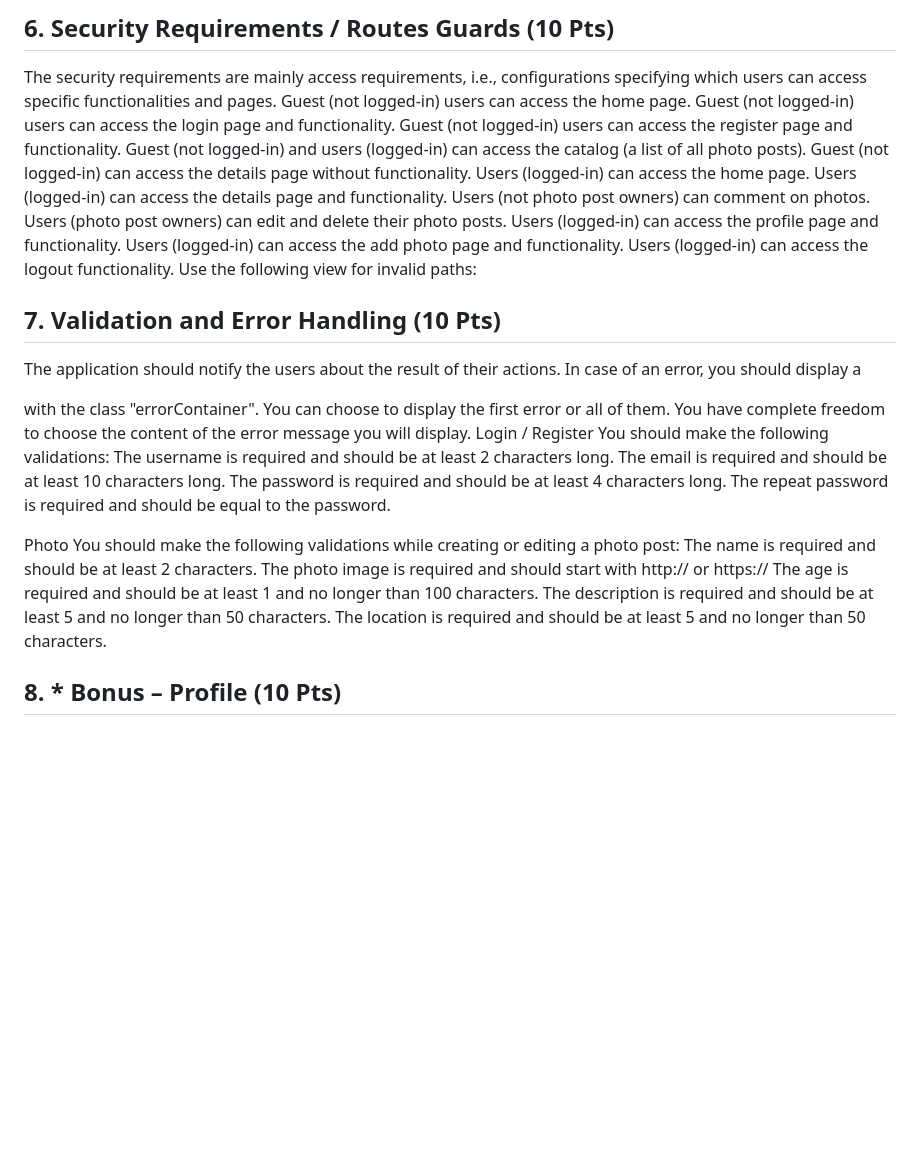
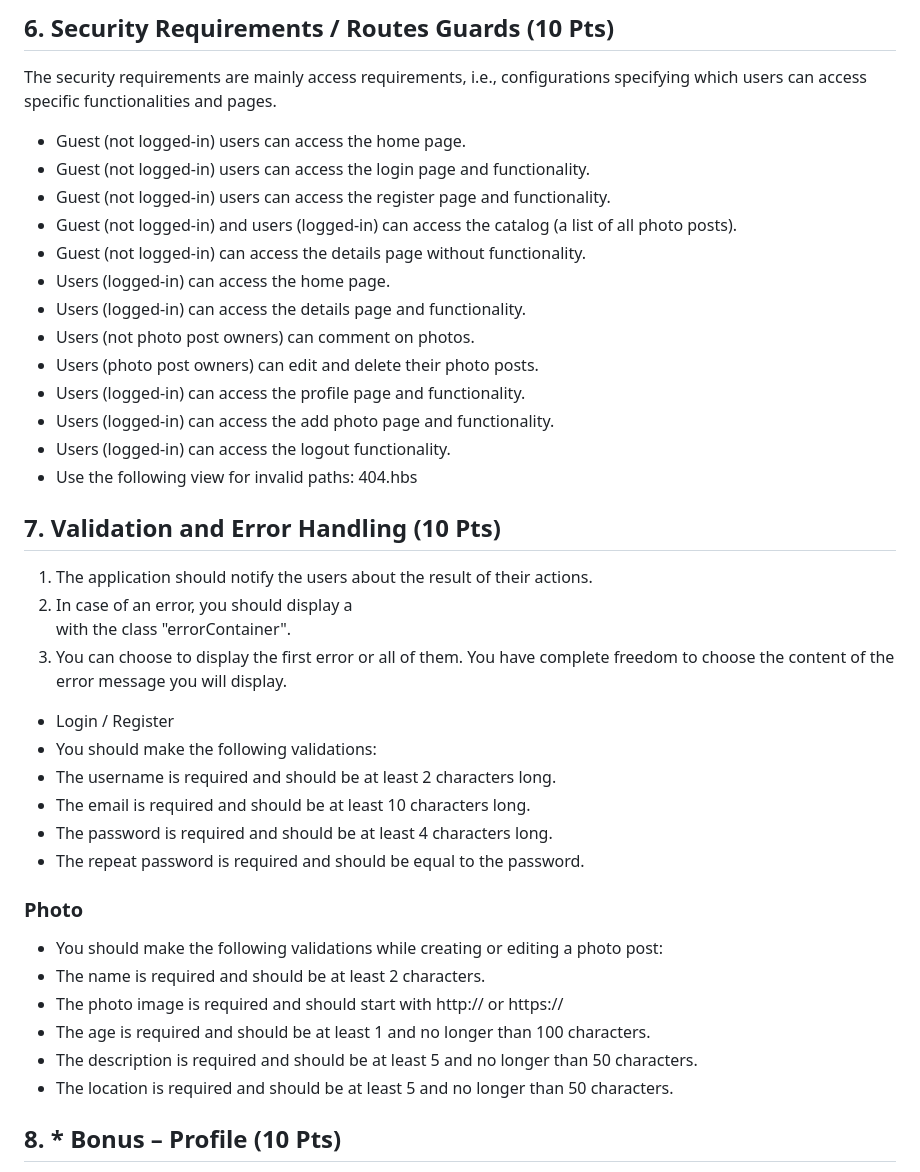
Before and after one commit to IliaDimchev/JS-Web, a Markdown page: pettstagram/README.md, the part around one of its changes. Rendered like a GitHub page; blank space fills up the shorter version.

Commit message:
Lists formatted

```diff
--- a/pettstagram/README.md
+++ b/pettstagram/README.md
@@ -99,39 +99,39 @@ Each user can edit their photo posts. Clicking the [Edit] button for a specific
 
 ## 6. Security Requirements / Routes Guards (10 Pts)
 The security requirements are mainly access requirements, i.e., configurations specifying which users can access specific functionalities and pages.
-Guest (not logged-in) users can access the home page.
-Guest (not logged-in) users can access the login page and functionality.
-Guest (not logged-in) users can access the register page and functionality.
-Guest (not logged-in) and users (logged-in) can access the catalog (a list of all photo posts).
-Guest (not logged-in) can access the details page without functionality.
-Users (logged-in) can access the home page.
-Users (logged-in) can access the details page and functionality.
-Users (not photo post owners) can comment on photos.
-Users (photo post owners) can edit and delete their photo posts.
-Users (logged-in) can access the profile page and functionality.
-Users (logged-in) can access the add photo page and functionality.
-Users (logged-in) can access the logout functionality.
-Use the following view for invalid paths:
+- Guest (not logged-in) users can access the home page.
+- Guest (not logged-in) users can access the login page and functionality.
+- Guest (not logged-in) users can access the register page and functionality.
+- Guest (not logged-in) and users (logged-in) can access the catalog (a list of all photo posts).
+- Guest (not logged-in) can access the details page without functionality.
+- Users (logged-in) can access the home page.
+- Users (logged-in) can access the details page and functionality.
+- Users (not photo post owners) can comment on photos.
+- Users (photo post owners) can edit and delete their photo posts.
+- Users (logged-in) can access the profile page and functionality.
+- Users (logged-in) can access the add photo page and functionality.
+- Users (logged-in) can access the logout functionality.
+- Use the following view for invalid paths: 404.hbs
 
 ## 7. Validation and Error Handling (10 Pts)
-The application should notify the users about the result of their actions.
-In case of an error, you should display a <div> with the class "errorContainer".
-You can choose to display the first error or all of them. You have complete freedom to choose the content of the error message you will display.
-Login / Register
-You should make the following validations:
-The username is required and should be at least 2 characters long.
-The email is required and should be at least 10 characters long.
-The password is required and should be at least 4 characters long.
-The repeat password is required and should be equal to the password.
+1. The application should notify the users about the result of their actions.
+2. In case of an error, you should display a <div> with the class "errorContainer".
+3. You can choose to display the first error or all of them. You have complete freedom to choose the content of the error message you will display.
+- Login / Register
+- You should make the following validations:
+- The username is required and should be at least 2 characters long.
+- The email is required and should be at least 10 characters long.
+- The password is required and should be at least 4 characters long.
+- The repeat password is required and should be equal to the password.
 
 
-Photo
-You should make the following validations while creating or editing a photo post:
-The name is required and should be at least 2 characters.
-The photo image is required and should start with http:// or https://
-The age is required and should be at least 1 and no longer than 100 characters.
-The description is required and should be at least 5 and no longer than 50 characters.
-The location is required and should be at least 5 and no longer than 50 characters.
+### Photo
+- You should make the following validations while creating or editing a photo post:
+- The name is required and should be at least 2 characters.
+- The photo image is required and should start with http:// or https://
+- The age is required and should be at least 1 and no longer than 100 characters.
+- The description is required and should be at least 5 and no longer than 50 characters.
+- The location is required and should be at least 5 and no longer than 50 characters.
 
 
 ## 8. * Bonus – Profile (10 Pts)
```
Also changed, not shown: other parts of pettstagram/README.md (+4 -4 lines).
